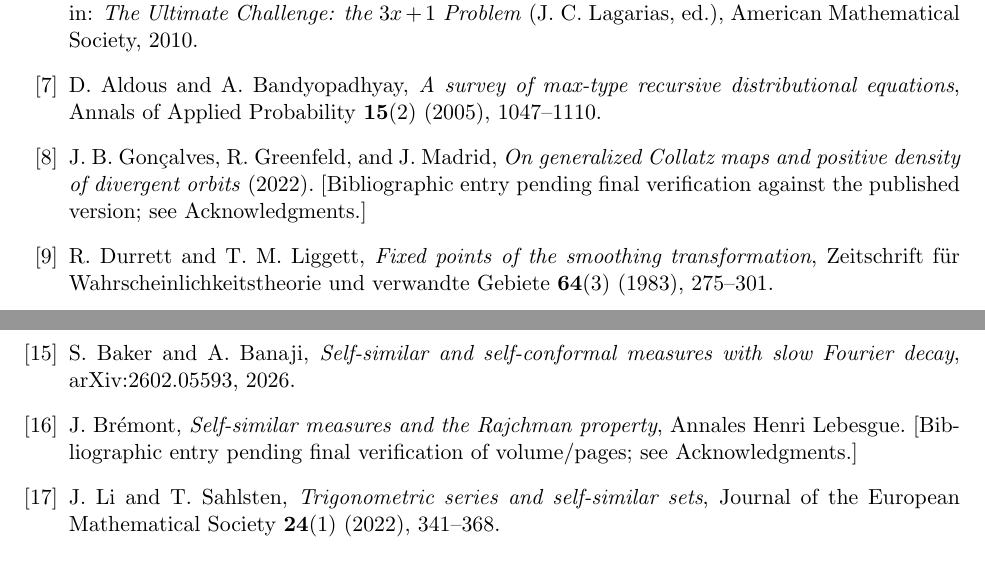
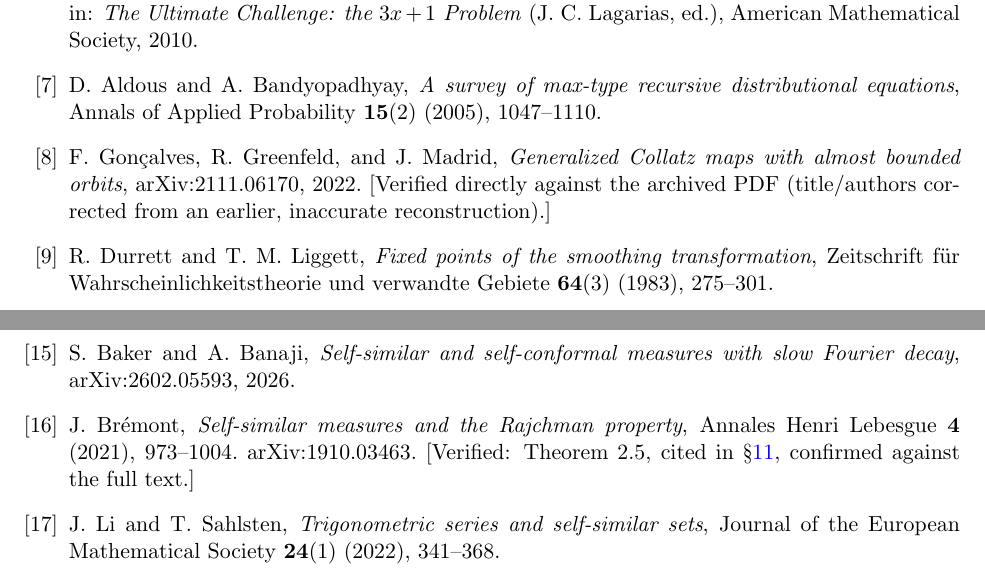
Before and after one commit to rat/collatz, a LaTeX paper (projects/collatz/papers/01-syracuse-qx1-endogenia/main.tex): two parts of page 23 of 24, joined at a grey line, cut so that both start at the same text. Compiled offline with pdfLaTeX.

Commit message:
Corrige mais duas referências da bibliografia do paper (sem precisar de novo download)
Gonçalves-Greenfeld-Madrid (2022): título estava inventado/errado na
bibliografia; corrigido para o título real ("Generalized Collatz Maps
with Almost Bounded Orbits", arXiv:2111.06170), conferido contra o PDF
já arquivado (item 128 do INDEX).

Brémont (2021): volume/páginas confirmados (Annales Henri Lebesgue 4,
973-1004) e o Teorema 2.5 citado pelo Fable verificado integralmente
contra o texto completo (arXiv:1910.03463) — bate exatamente.

Só resta uma referência genuinamente pendente: Halász (1971, o
original, não o adendo de 1972 que já temos).

```diff
--- a/projects/collatz/papers/01-syracuse-qx1-endogenia/main.tex
+++ b/projects/collatz/papers/01-syracuse-qx1-endogenia/main.tex
@@ -1581,11 +1581,11 @@ computation is a known source of silent error.
   \emph{A survey of max-type recursive distributional equations},
   Annals of Applied Probability \textbf{15}(2) (2005), 1047--1110.
 
-\bibitem{GoncalvesGreenfeldMadrid2022} J.\ B.\ Gon\c{c}alves, R.\
-  Greenfeld, and J.\ Madrid, \emph{On generalized Collatz maps and
-  positive density of divergent orbits} (2022). [Bibliographic entry
-  pending final verification against the published version; see
-  Acknowledgments.]
+\bibitem{GoncalvesGreenfeldMadrid2022} F.\ Gon\c{c}alves, R.\
+  Greenfeld, and J.\ Madrid, \emph{Generalized Collatz maps with almost
+  bounded orbits}, arXiv:2111.06170, 2022. [Verified directly against
+  the archived PDF (title/authors corrected from an earlier,
+  inaccurate reconstruction).]
 
 \bibitem{DurrettLiggett1983} R.\ Durrett and T.\ M.\ Liggett,
   \emph{Fixed points of the smoothing transformation}, Zeitschrift für
@@ -1617,8 +1617,9 @@ computation is a known source of silent error.
   arXiv:2602.05593, 2026.
 
 \bibitem{Bremont} J.\ Br\'emont, \emph{Self-similar measures and the
-  Rajchman property}, Annales Henri Lebesgue. [Bibliographic entry
-  pending final verification of volume/pages; see Acknowledgments.]
+  Rajchman property}, Annales Henri Lebesgue \textbf{4} (2021),
+  973--1004. arXiv:1910.03463. [Verified: Theorem 2.5, cited in
+  \S\ref{sec:context}, confirmed against the full text.]
 
 \bibitem{LiSahlsten2022} J.\ Li and T.\ Sahlsten, \emph{Trigonometric
   series and self-similar sets}, Journal of the European Mathematical
```
Also changed, not shown: projects/collatz/STATE.md (+10 -3 lines), projects/collatz/papers/01-syracuse-qx1-endogenia/main.pdf.
